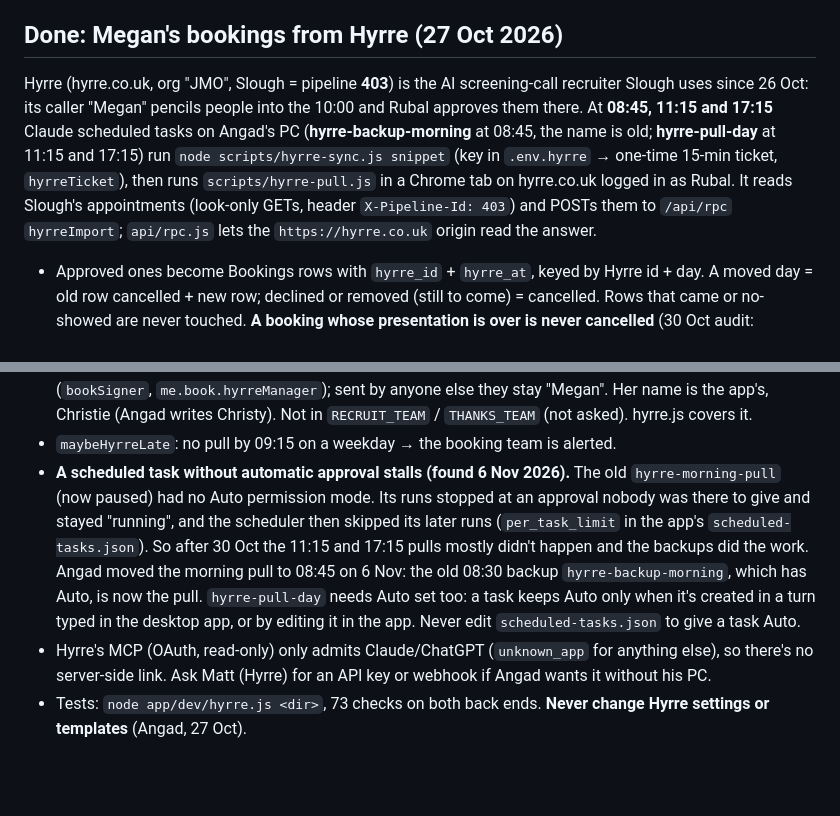
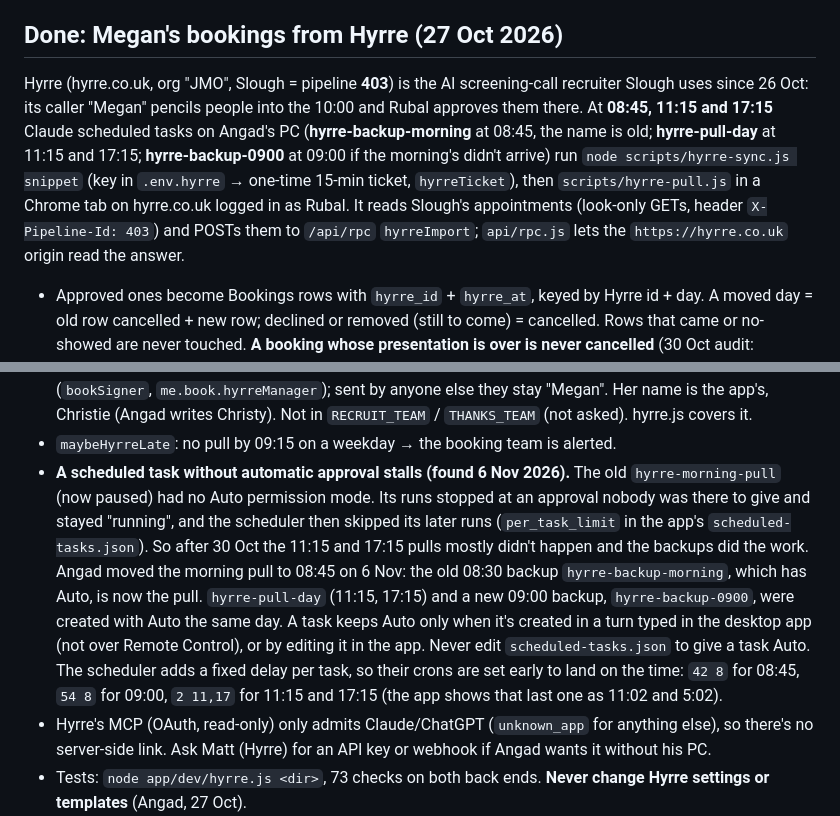
Before and after one commit to angadclaude/recruitment, a Markdown page: CLAUDE.md, 2 parts joined by grey strips. GitHub-like rendering; blank space fills up the shorter version.

Commit message:
Hyrre notes: hyrre-pull-day and the new 09:00 backup have automatic approval (6 Nov)
Docs only: CLAUDE.md and the team guide. The tasks themselves live on Angad's PC.

Co-Authored-By: Claude Opus 5.5 <noreply@anthropic.com>

```diff
--- a/CLAUDE.md
+++ b/CLAUDE.md
@@ -292,7 +292,7 @@ Once availability is filled in, the new starters go into the **NEW STARTS** sect
 - **26 Oct 2026:** Fiza's 2 appointments that day were Angad's (he entered them under her by mistake). Angad moved both himself (candidate → **Booker** → Angad → **Save**, `reassignBooker`, which also moves the candidate's company to the booker's). The rest of that week is automatic (`HANDOVER`, above). Her earlier candidates stay hers, and their alerts go to Angad (the PR #140 move was undone on 27 Oct, see Rules).
 
 ## Done: Megan's bookings from Hyrre (27 Oct 2026)
-Hyrre (hyrre.co.uk, org "JMO", Slough = pipeline **403**) is the AI screening-call recruiter Slough uses since 26 Oct: its caller "Megan" pencils people into the 10:00 and Rubal approves them there. At **08:45, 11:15 and 17:15** Claude scheduled tasks on Angad's PC (**hyrre-backup-morning** at 08:45, the name is old; **hyrre-pull-day** at 11:15 and 17:15) run `node scripts/hyrre-sync.js snippet` (key in `.env.hyrre` → one-time 15-min ticket, `hyrreTicket`), then runs `scripts/hyrre-pull.js` in a Chrome tab on hyrre.co.uk logged in as Rubal. It reads Slough's appointments (look-only GETs, header `X-Pipeline-Id: 403`) and POSTs them to `/api/rpc` `hyrreImport`; `api/rpc.js` lets the `https://hyrre.co.uk` origin read the answer.
+Hyrre (hyrre.co.uk, org "JMO", Slough = pipeline **403**) is the AI screening-call recruiter Slough uses since 26 Oct: its caller "Megan" pencils people into the 10:00 and Rubal approves them there. At **08:45, 11:15 and 17:15** Claude scheduled tasks on Angad's PC (**hyrre-backup-morning** at 08:45, the name is old; **hyrre-pull-day** at 11:15 and 17:15; **hyrre-backup-0900** at 09:00 if the morning's didn't arrive) run `node scripts/hyrre-sync.js snippet` (key in `.env.hyrre` → one-time 15-min ticket, `hyrreTicket`), then `scripts/hyrre-pull.js` in a Chrome tab on hyrre.co.uk logged in as Rubal. It reads Slough's appointments (look-only GETs, header `X-Pipeline-Id: 403`) and POSTs them to `/api/rpc` `hyrreImport`; `api/rpc.js` lets the `https://hyrre.co.uk` origin read the answer.
 - Approved ones become Bookings rows with `hyrre_id` + `hyrre_at`, keyed by Hyrre id + day. A moved day = old row cancelled + new row; declined or removed (still to come) = cancelled. Rows that came or no-showed are never touched. **A booking whose presentation is over is never cancelled** (30 Oct audit: `bookingOver`): someone who missed the 10:00 and is moved to a later day in Hyrre that afternoon reads as `no_show` (📅 Rebooked) for the day they missed, so the show-up and the "didn't come" row stay; dropped in Hyrre after missing it, the row is left as it is.
 - **Check-in ↔ booking by a near name (30 Oct: Sitara Iqbal came, picked Megan, and her booking stayed "didn't come" because Hyrre had her as "Sitar" under another mobile).** `nameNear`: the same letters, or the same surname with the first names equal to within a letter or two of each other ("Sitar" / "Sitara", "Beni" / "Benie", never "Priya" / "Priyanka"). Used by `bookingFor` (today's one open booking under that name), `hyrreMarks`, and `linkLateCheckins` (from the 10:30 "didn't come" and every Hyrre pull: an open booking in the window with one check-in that day by mobile or near name → `came`, the check-in's `booking_id` set; who booked the check-in never changes). An old CONFIRM link of a day they missed and were rebooked from says so instead of "locked in".
 - Booker: **Megan Hyrre** (Users row id `hyrremegan`, admin role, switched off, no email: Office Recruitment, no incentive, hidden from Team, can't be edited). "Booked by Rubal/Jess" in Hyrre's note credits them. `liveBooker` keeps Megan's bookings hers; `successorsOf` sends her alerts to `CONFIG.HYRRE.ALERTS_TO` (Rubal, Jess).
@@ -307,7 +307,7 @@ Hyrre (hyrre.co.uk, org "JMO", Slough = pipeline **403**) is the AI screening-ca
 - **Attended / no-show marked in Hyrre from our check-ins (Angad, 30 Oct: "so I don't have to manually keep doing this every day")**, the only change J&L makes in Hyrre. `hyrreImport` answers `marks` (`hyrreMarks`): every Hyrre booking since `HYRRE_MARK_FROM` (Script Property, else `CONFIG.HYRRE.MARK_FROM` = 2026-11-02) whose presentation is over (today's from 10:30) and that Hyrre still has as none: came → `attended`; not → `no_show`, unless a check-in that day matches its mobile or full name. `scripts/hyrre-pull.js` then does what Hyrre's appointment box does, `PATCH /api/applications/<id>/first-appointment/` `{attendance_status, ask_rebook: no_show}` (Hyrre sends its rebook message), only for ids its own read showed as unmarked; returns `marked {attended, no_show, skipped, failed}`. The 10:30 alert and Book Appts say "The 11:15 pull marks them absent in Hyrre" once marking is on (`hyrreMarking`, `me.book.hyrreMarks`). J&L only knows who scanned the check-in QR: anyone in the room who didn't would be marked no-show. Hyrre's Form / Close / Training boxes are still by hand.
 - **Christie Zammit manages Megan (Angad, 5 Nov 2026: "every confirmation she sends from her account should be Christy/Megan").** `CONFIG.HYRRE.MANAGER` by name (`isHyrreManager`): she's on the booking team (`BOOK_TEAM` takes a name for someone on a shared mailbox; never a team member's email here), Megan's alerts reach her as well as Rubal and Jess (`successorsOf`), and every message she sends for Megan's bookings (reminder, sorry we missed you, the rebook's confirmation) is signed **"Christie / Megan"** (`bookSigner`, `me.book.hyrreManager`); sent by anyone else they stay "Megan". Her name is the app's, Christie (Angad writes Christy). Not in `RECRUIT_TEAM` / `THANKS_TEAM` (not asked). hyrre.js covers it.
 - `maybeHyrreLate`: no pull by 09:15 on a weekday → the booking team is alerted.
-- **A scheduled task without automatic approval stalls (found 6 Nov 2026).** The old `hyrre-morning-pull` (now paused) had no Auto permission mode. Its runs stopped at an approval nobody was there to give and stayed "running", and the scheduler then skipped its later runs (`per_task_limit` in the app's `scheduled-tasks.json`). So after 30 Oct the 11:15 and 17:15 pulls mostly didn't happen and the backups did the work. Angad moved the morning pull to 08:45 on 6 Nov: the old 08:30 backup `hyrre-backup-morning`, which has Auto, is now the pull. `hyrre-pull-day` needs Auto set too: a task keeps Auto only when it's created in a turn typed in the desktop app, or by editing it in the app. Never edit `scheduled-tasks.json` to give a task Auto.
+- **A scheduled task without automatic approval stalls (found 6 Nov 2026).** The old `hyrre-morning-pull` (now paused) had no Auto permission mode. Its runs stopped at an approval nobody was there to give and stayed "running", and the scheduler then skipped its later runs (`per_task_limit` in the app's `scheduled-tasks.json`). So after 30 Oct the 11:15 and 17:15 pulls mostly didn't happen and the backups did the work. Angad moved the morning pull to 08:45 on 6 Nov: the old 08:30 backup `hyrre-backup-morning`, which has Auto, is now the pull. `hyrre-pull-day` (11:15, 17:15) and a new 09:00 backup, `hyrre-backup-0900`, were created with Auto the same day. A task keeps Auto only when it's created in a turn typed in the desktop app (not over Remote Control), or by editing it in the app. Never edit `scheduled-tasks.json` to give a task Auto. The scheduler adds a fixed delay per task, so their crons are set early to land on the time: `42 8` for 08:45, `54 8` for 09:00, `2 11,17` for 11:15 and 17:15 (the app shows that last one as 11:02 and 5:02).
 - Hyrre's MCP (OAuth, read-only) only admits Claude/ChatGPT (`unknown_app` for anything else), so there's no server-side link. Ask Matt (Hyrre) for an API key or webhook if Angad wants it without his PC.
 - Tests: `node app/dev/hyrre.js <dir>`, 73 checks on both back ends. **Never change Hyrre settings or templates** (Angad, 27 Oct).
 
```
Also changed, not shown: app/SETUP.md (+1 -1 lines).
